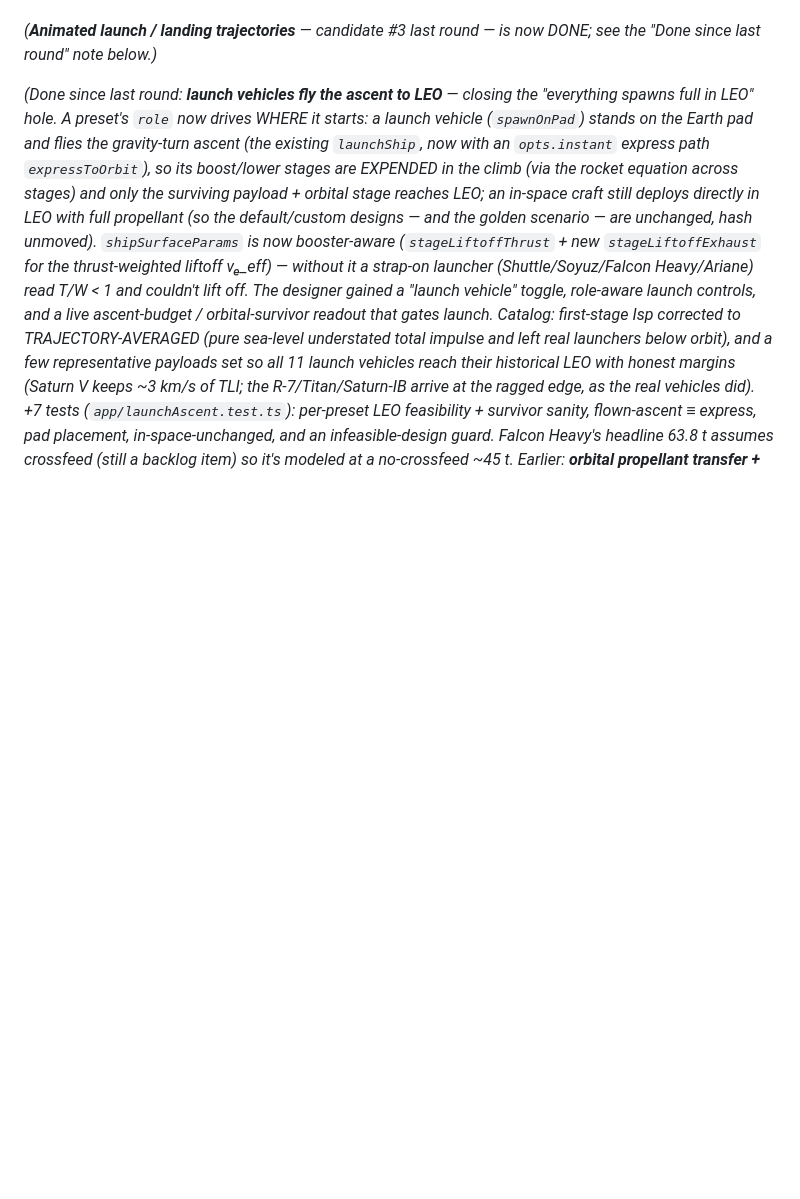
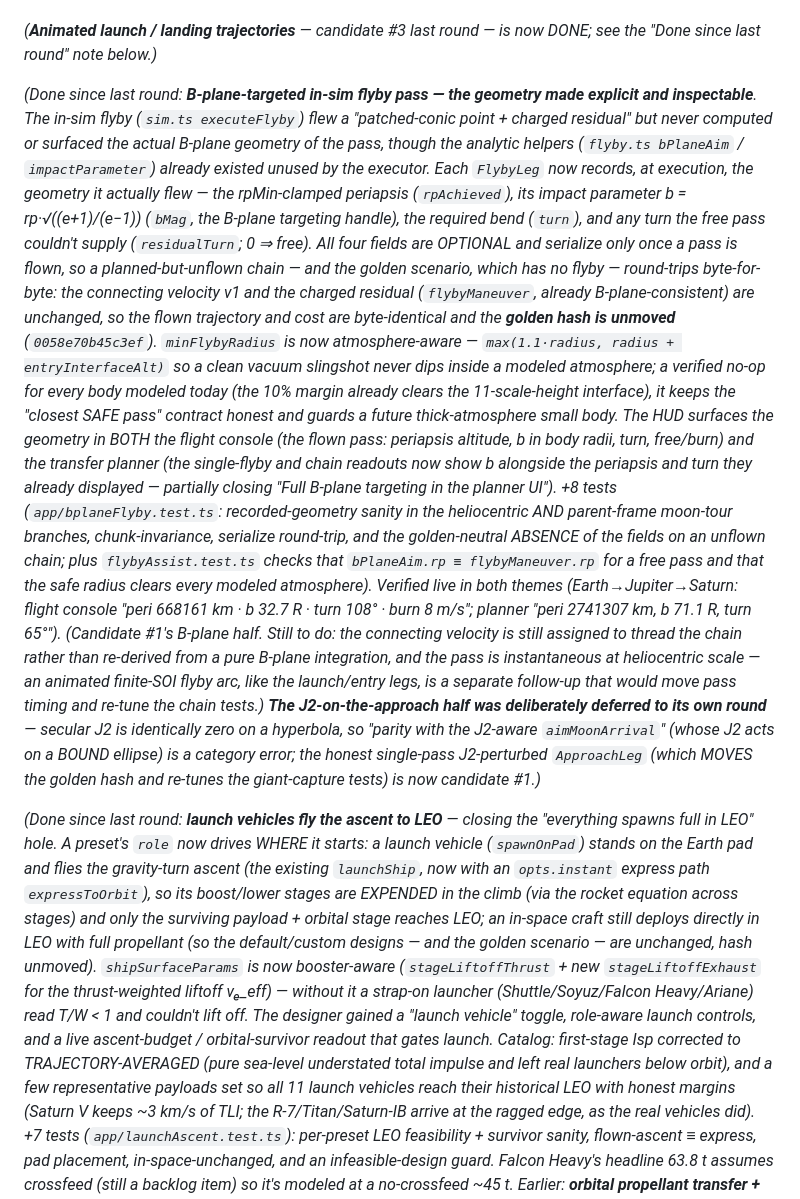
Before and after one commit to Wickemu/light-lag, a Markdown page: ROADMAP.md, the part around one of its changes. GitHub-like rendering; blank space fills up the shorter version.

```diff
--- a/ROADMAP.md
+++ b/ROADMAP.md
@@ -99,6 +105,38 @@ read-time analytic, suite green, golden hash documented if it moves.
 
 *(**Animated launch / landing trajectories** — candidate #3 last round — is now DONE; see the
 "Done since last round" note below.)*
+
+*(Done since last round: **B-plane-targeted in-sim flyby pass — the geometry made explicit and
+inspectable**. The in-sim flyby (`sim.ts executeFlyby`) flew a "patched-conic point + charged residual"
+but never computed or surfaced the actual B-plane geometry of the pass, though the analytic helpers
+(`flyby.ts bPlaneAim` / `impactParameter`) already existed unused by the executor. Each `FlybyLeg` now
+records, at execution, the geometry it actually flew — the rpMin-clamped periapsis (`rpAchieved`), its
+impact parameter b = rp·√((e+1)/(e−1)) (`bMag`, the B-plane targeting handle), the required bend
+(`turn`), and any turn the free pass couldn't supply (`residualTurn`; 0 ⇒ free). All four fields are
+OPTIONAL and serialize only once a pass is flown, so a planned-but-unflown chain — and the golden
+scenario, which has no flyby — round-trips byte-for-byte: the connecting velocity v1 and the charged
+residual (`flybyManeuver`, already B-plane-consistent) are unchanged, so the flown trajectory and cost
+are byte-identical and the **golden hash is unmoved** (`0058e70b45c3ef`). `minFlybyRadius` is now
+atmosphere-aware — `max(1.1·radius, radius + entryInterfaceAlt)` so a clean vacuum slingshot never dips
+inside a modeled atmosphere; a verified no-op for every body modeled today (the 10% margin already
+clears the 11-scale-height interface), it keeps the "closest SAFE pass" contract honest and guards a
+future thick-atmosphere small body. The HUD surfaces the geometry in BOTH the flight console (the flown
+pass: periapsis altitude, b in body radii, turn, free/burn) and the transfer planner (the single-flyby
+and chain readouts now show b alongside the periapsis and turn they already displayed — partially
+closing "Full B-plane targeting in the planner UI"). +8 tests (`app/bplaneFlyby.test.ts`:
+recorded-geometry sanity in the heliocentric AND parent-frame moon-tour branches, chunk-invariance,
+serialize round-trip, and the golden-neutral ABSENCE of the fields on an unflown chain; plus
+`flybyAssist.test.ts` checks that `bPlaneAim.rp ≡ flybyManeuver.rp` for a free pass and that the safe
+radius clears every modeled atmosphere). Verified live in both themes (Earth→Jupiter→Saturn: flight
+console "peri 668161 km · b 32.7 R · turn 108° · burn 8 m/s"; planner "peri 2741307 km, b 71.1 R, turn
+65°"). *(Candidate #1's B-plane half. Still to do: the connecting velocity is still assigned to thread
+the chain rather than re-derived from a pure B-plane integration, and the pass is instantaneous at
+heliocentric scale — an animated finite-SOI flyby arc, like the launch/entry legs, is a separate
+follow-up that would move pass timing and re-tune the chain tests.)* **The J2-on-the-approach half was
+deliberately deferred to its own round** — secular J2 is identically zero on a hyperbola, so "parity
+with the J2-aware `aimMoonArrival`" (whose J2 acts on a BOUND ellipse) is a category error; the honest
+single-pass J2-perturbed `ApproachLeg` (which MOVES the golden hash and re-tunes the giant-capture
+tests) is now candidate #1.)*
 
 *(Done since last round: **launch vehicles fly the ascent to LEO** — closing the "everything spawns
 full in LEO" hole. A preset's `role` now drives WHERE it starts: a launch vehicle (`spawnOnPad`)
```
Also changed, not shown: other parts of ROADMAP.md (+36 -14 lines).
